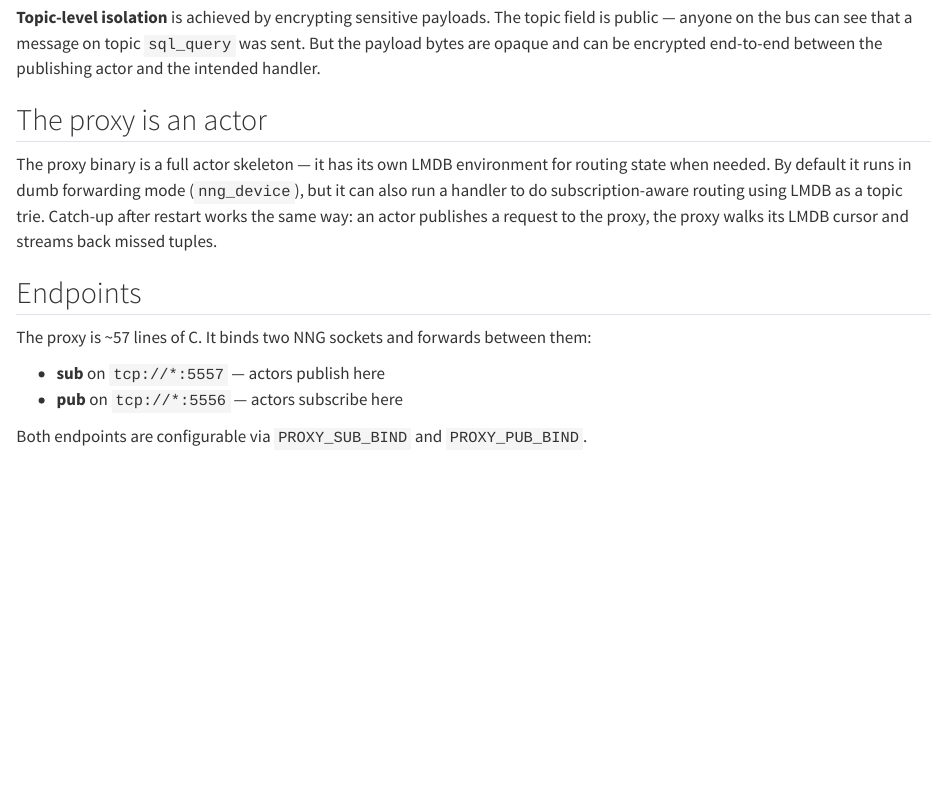
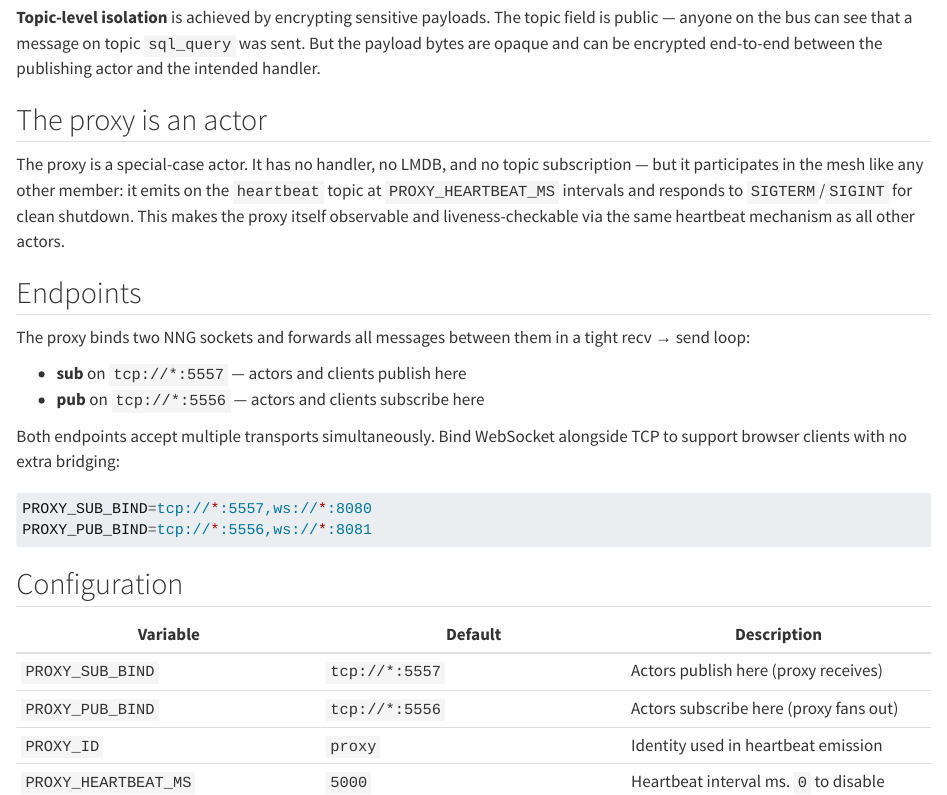
Before and after one commit to muralidhar-challa/actor-mesh, a Quarto document (docs/bus.qmd): the page in a window 1100 px wide, from 900 px down. Rendered offline with R 4.5, knitr and Pandoc in place of Quarto, with nearby package versions.

Commit message:
docs: update qmd files for proxy heartbeat and tuple_rejected
docs/bus.qmd:
- Correct proxy description — no LMDB, no nng_device, manual recv→send loop
- Document proxy as a special-case actor that emits heartbeats
- Add multi-transport WebSocket example (ws:// alongside tcp://)
- Add PROXY_ID and PROXY_HEARTBEAT_MS config table

docs/actor.qmd:
- Update state diagram: TTL expired now publishes tuple_rejected, not silent drop
- Add Rejection section documenting tuple_rejected payload, all four reason codes,
  and dead-letter subscription pattern

docs/reference.qmd:
- Fix stale 'dropped with a log message' — now publishes tuple_rejected
- Update Observable property to mention tuple_rejected alongside heartbeat

````diff
--- a/docs/bus.qmd
+++ b/docs/bus.qmd
@@ -41,13 +41,27 @@ The proxy is a single NNG device — a sub0 socket forward to a pub0 socket via
 
 ## The proxy is an actor
 
-The proxy binary is a full actor skeleton — it has its own LMDB environment for routing state when needed. By default it runs in dumb forwarding mode (`nng_device`), but it can also run a handler to do subscription-aware routing using LMDB as a topic trie. Catch-up after restart works the same way: an actor publishes a request to the proxy, the proxy walks its LMDB cursor and streams back missed tuples.
+The proxy is a special-case actor. It has no handler, no LMDB, and no topic subscription — but it participates in the mesh like any other member: it emits on the `heartbeat` topic at `PROXY_HEARTBEAT_MS` intervals and responds to `SIGTERM`/`SIGINT` for clean shutdown. This makes the proxy itself observable and liveness-checkable via the same heartbeat mechanism as all other actors.
 
 ## Endpoints
 
-The proxy is ~57 lines of C. It binds two NNG sockets and forwards between them:
+The proxy binds two NNG sockets and forwards all messages between them in a tight recv → send loop:
 
-- **sub** on `tcp://*:5557` — actors publish here
-- **pub** on `tcp://*:5556` — actors subscribe here
+- **sub** on `tcp://*:5557` — actors and clients publish here
+- **pub** on `tcp://*:5556` — actors and clients subscribe here
 
-Both endpoints are configurable via `PROXY_SUB_BIND` and `PROXY_PUB_BIND`.
+Both endpoints accept multiple transports simultaneously. Bind WebSocket alongside TCP to support browser clients with no extra bridging:
+
+```sh
+PROXY_SUB_BIND=tcp://*:5557,ws://*:8080
+PROXY_PUB_BIND=tcp://*:5556,ws://*:8081
+```
+
+## Configuration
+
+| Variable | Default | Description |
+|---|---|---|
+| `PROXY_SUB_BIND` | `tcp://*:5557` | Actors publish here (proxy receives) |
+| `PROXY_PUB_BIND` | `tcp://*:5556` | Actors subscribe here (proxy fans out) |
+| `PROXY_ID` | `proxy` | Identity used in heartbeat emission |
+| `PROXY_HEARTBEAT_MS` | `5000` | Heartbeat interval ms. `0` to disable |
````
Also changed, not shown: docs/actor.qmd (+25 -1 lines), docs/reference.qmd (+2 -2 lines).
